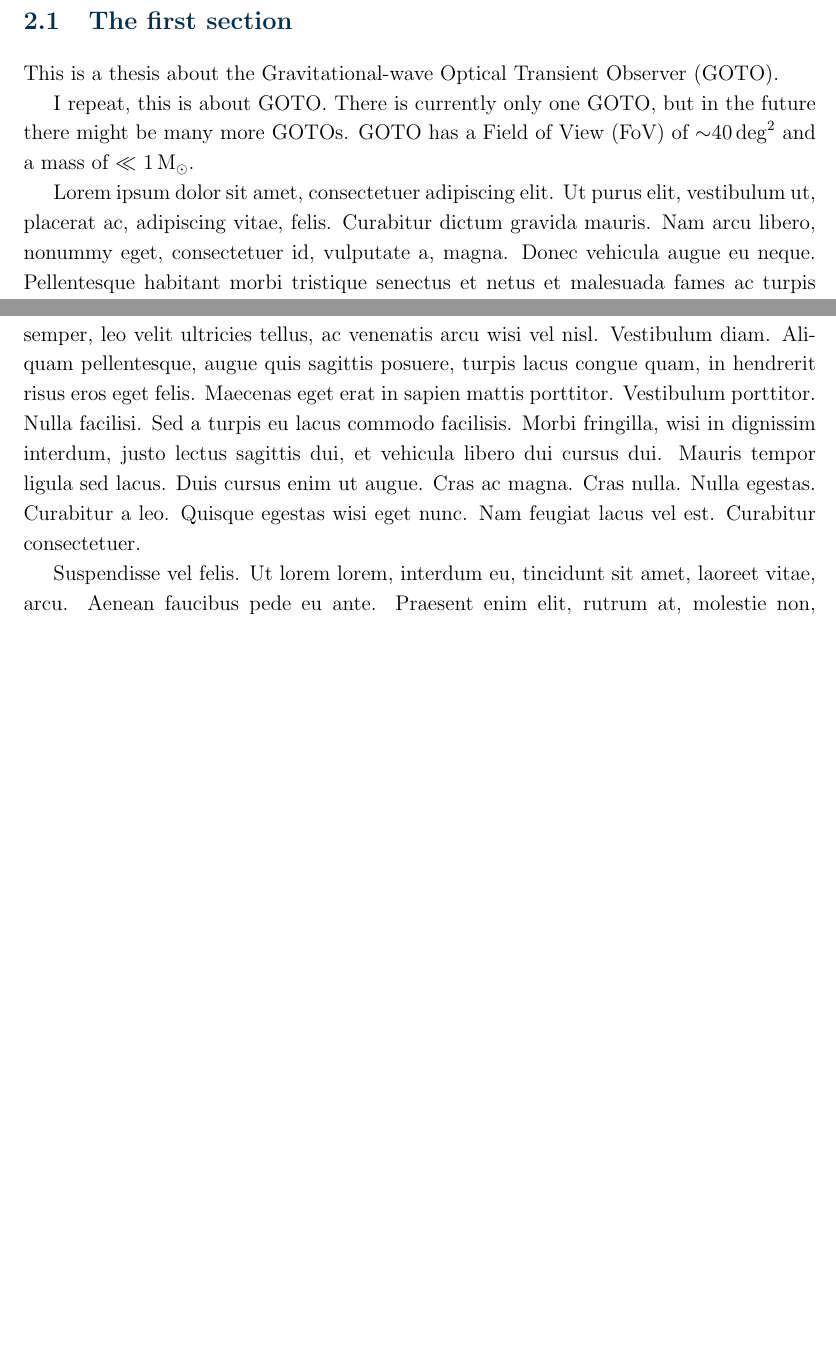
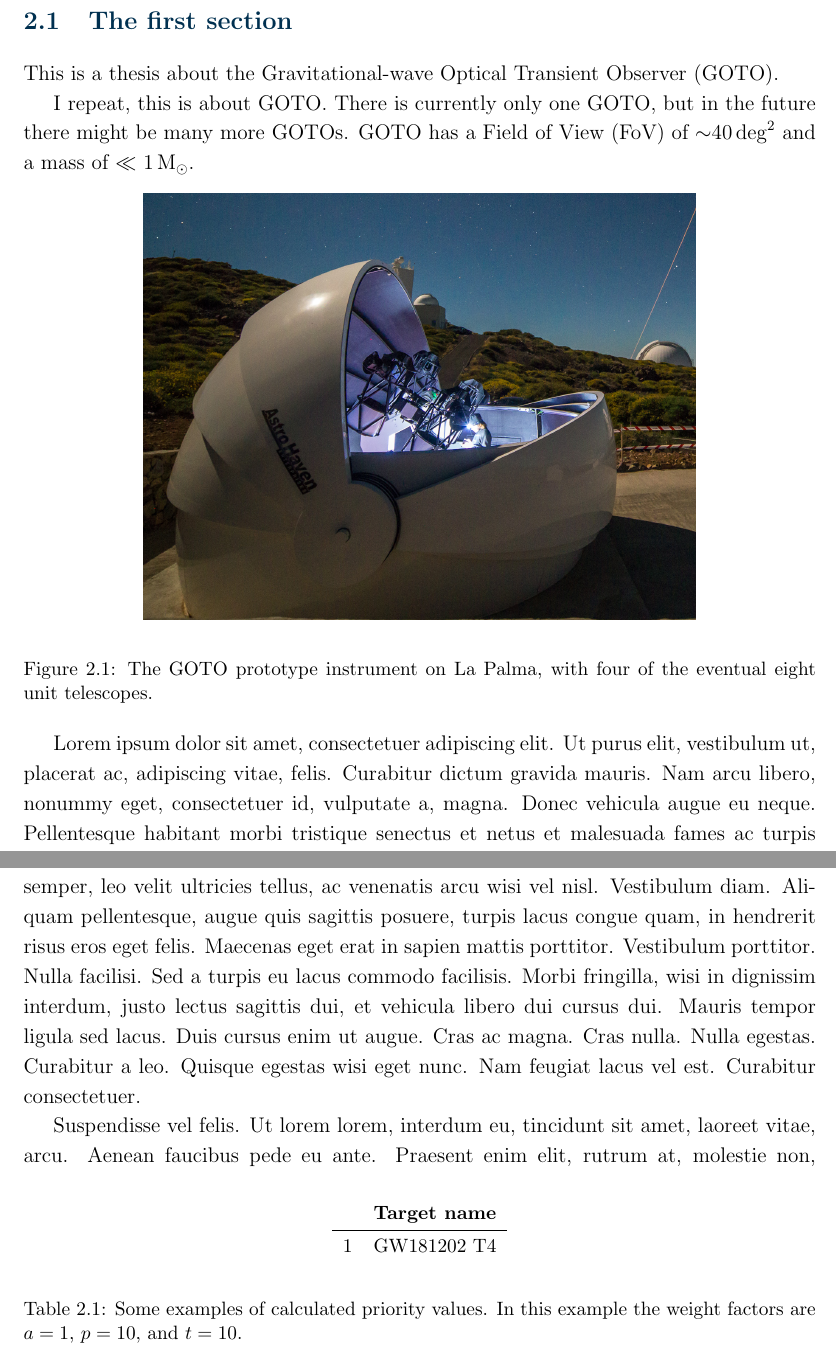
Before and after one commit to martinjohndyer/phd-thesis, a LaTeX thesis (thesis.tex, which reads chapters/example_chapter.tex): two parts of pages 16 and 17 of 23, joined at a grey line, cut so that both start at the same text, the shorter picture padded with empty space. Compiled offline with pdfLaTeX; a missing bibliography style is replaced by a similar one.

Commit message:
Add in example figure and table

```diff
--- a/chapters/example_chapter.tex
+++ b/chapters/example_chapter.tex
@@ -11,9 +11,31 @@ This is a thesis about the \gls{goto}.
 
 I repeat, this is about \gls{goto}. There is currently only one \gls{goto}, but in the future there might be many more \gls{goto}s. \gls{goto} has a \gls{fov} of \about\SI{40}{\square\deg} and a mass of $\ll$ \SI{1}{\solarmass}.
 
+
+\begin{figure}[htb]
+\begin{center}
+\includegraphics[width=11cm]{images/goto_photo.jpg}
+\end{center}
+\label{fig:goto_photo}
+\caption[The GOTO prototype instrument]{The GOTO prototype instrument on La Palma, with four of the eventual eight unit telescopes.}
+\end{figure}
+
+
 \lipsum[1-2] % chktex 8
 
 \subsection{A subsection}
+
+\begin{table}[b]
+\begin{center}
+\begin{tabular}{c l}
+~& \textbf{Target name} \\
+\midrule
+1 & GW181202 T4 \\
+\end{tabular}
+\end{center}
+\label{tab:priority}
+\caption[Some examples of calculated priority values]{Some examples of calculated priority values. In this example the weight factors are $a=1$, $p=10$, and $t=10$.}
+\end{table}
 
 \lipsum[3-6] % chktex 8
 
```
Also changed, not shown: images/goto_photo.jpg (added).
